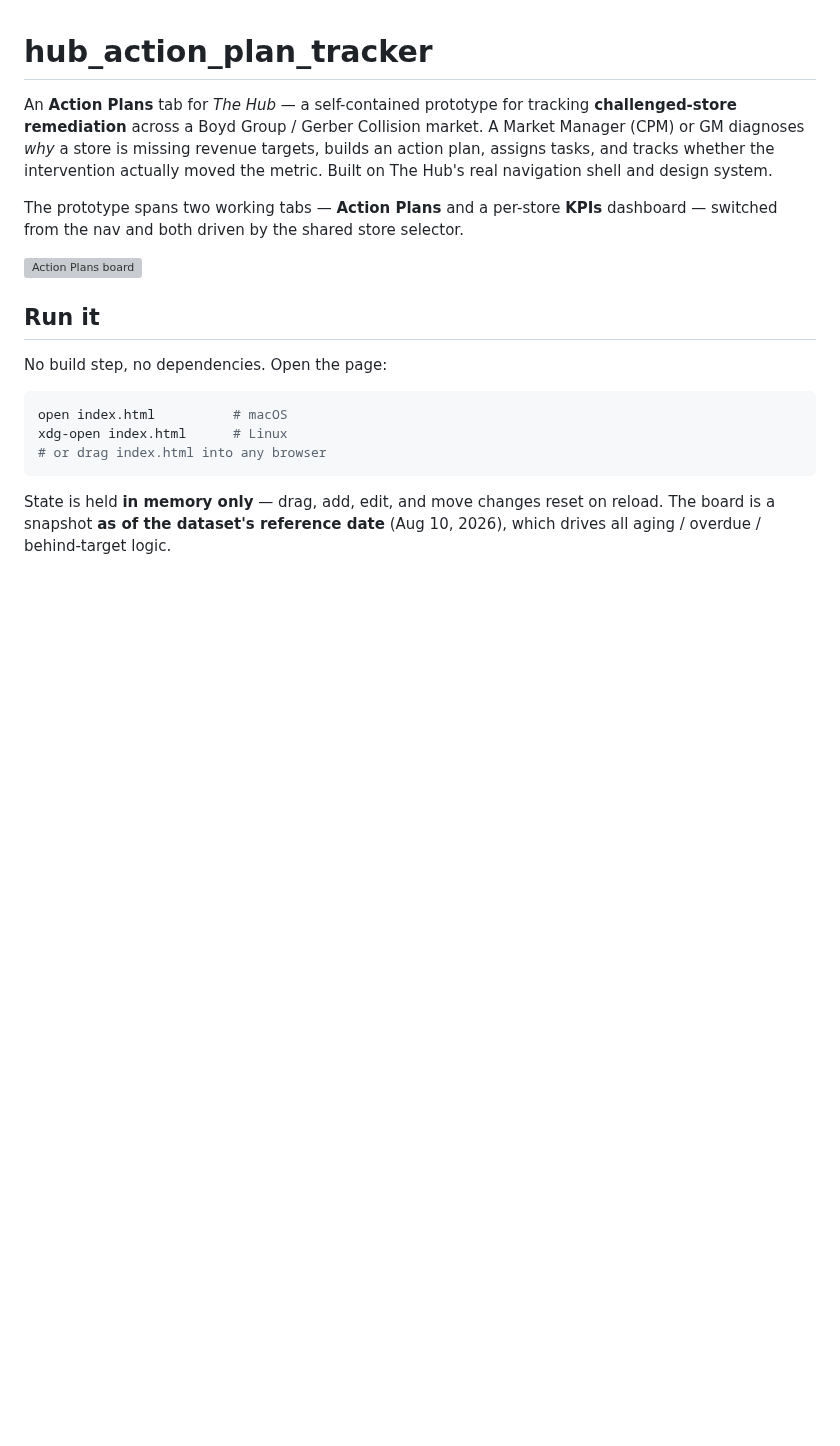
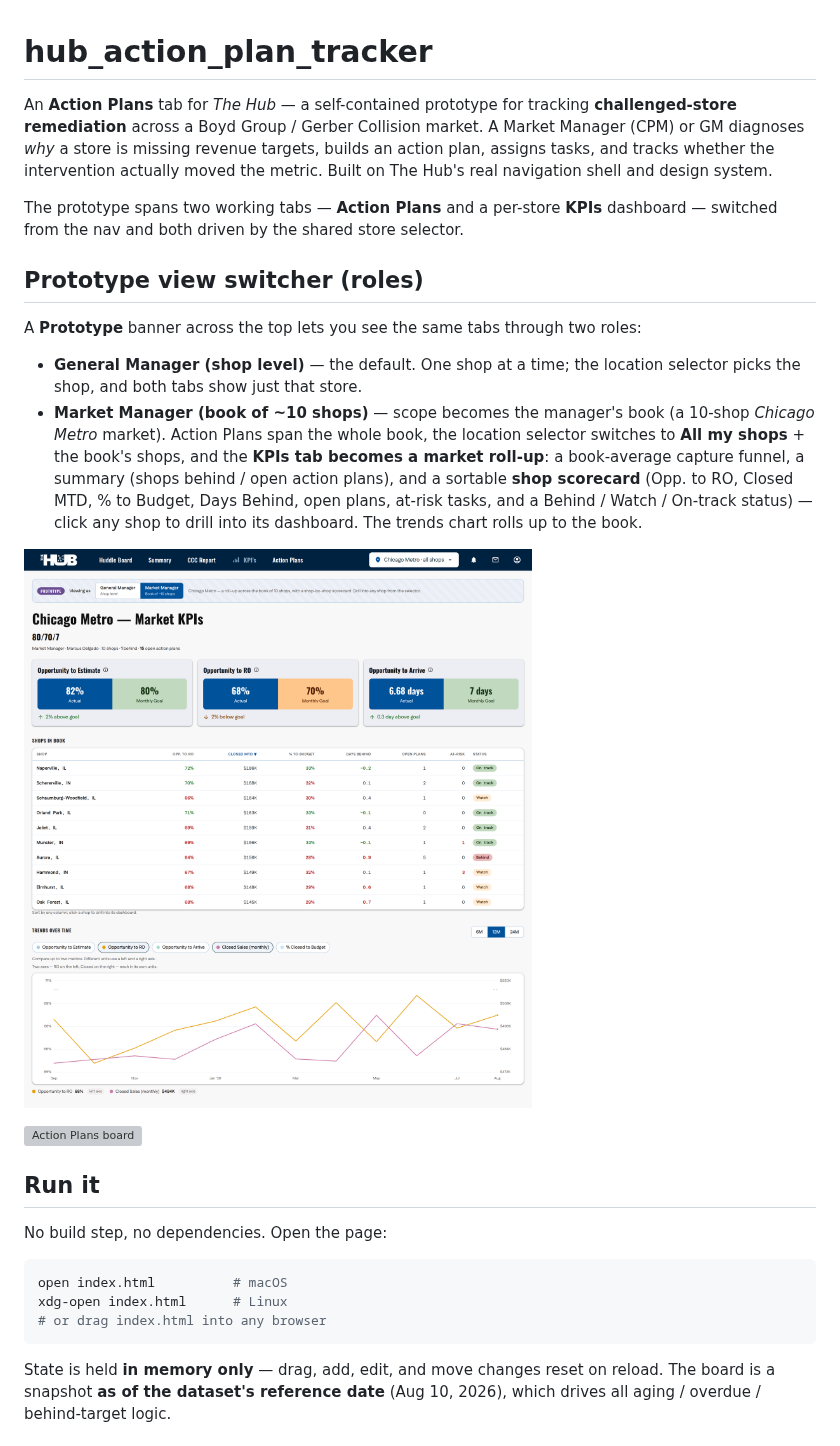
Before and after one commit to dylan2berger-creator/hub_action_plan_tracker, a Markdown page: README.md, the part around the change. Rendered like a GitHub page; pictures changed too: assets/preview-market.png (added); blank space fills up the shorter version; grey boxes are pictures that could not be loaded.

```diff
--- a/README.md
+++ b/README.md
@@ -8,6 +8,23 @@ moved the metric. Built on The Hub's real navigation shell and design system.
 
 The prototype spans two working tabs — **Action Plans** and a per-store **KPIs**
 dashboard — switched from the nav and both driven by the shared store selector.
+
+## Prototype view switcher (roles)
+
+A **Prototype** banner across the top lets you see the same tabs through two roles:
+
+- **General Manager (shop level)** — the default. One shop at a time; the location
+  selector picks the shop, and both tabs show just that store.
+- **Market Manager (book of ~10 shops)** — scope becomes the manager's book (a
+  10-shop *Chicago Metro* market). Action Plans span the whole book, the location
+  selector switches to **All my shops** + the book's shops, and the **KPIs tab
+  becomes a market roll-up**: a book-average capture funnel, a summary
+  (shops behind / open action plans), and a sortable **shop scorecard** (Opp. to RO,
+  Closed MTD, % to Budget, Days Behind, open plans, at-risk tasks, and a
+  Behind / Watch / On-track status) — click any shop to drill into its dashboard.
+  The trends chart rolls up to the book.
+
+![Market Manager roll-up](assets/preview-market.png)
 
 ![Action Plans board](assets/preview.png)
 
```
Also changed, not shown: assets/preview-kpis.png, 5 other files.
